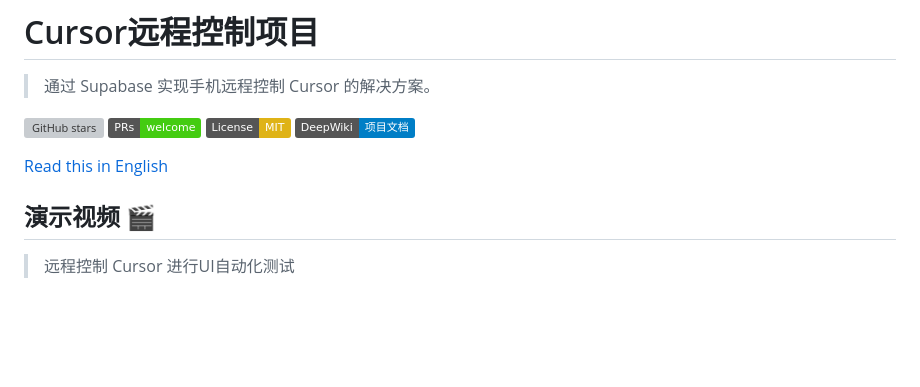
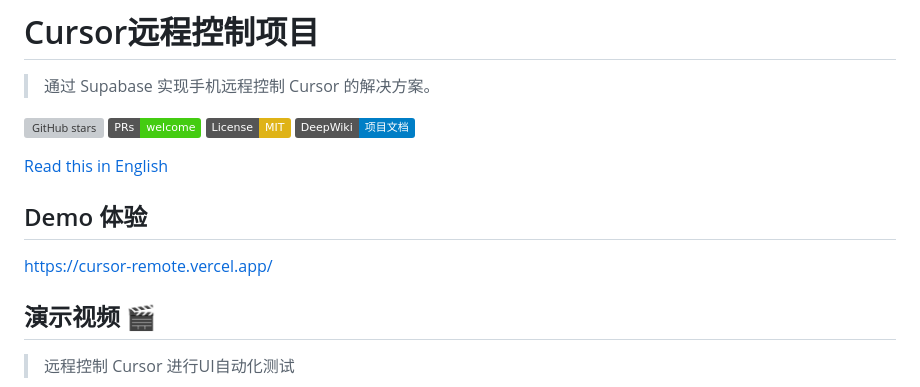
Before and after one commit to crimsonsunset/cursor_remote, a Markdown page: README.md, the part around the change. Rendered like a GitHub page; badges without logos; blank space fills up the shorter version; grey boxes are pictures that could not be loaded.

```diff
--- a/README.md
+++ b/README.md
@@ -7,6 +7,9 @@
 [![DeepWiki](https://img.shields.io/badge/DeepWiki-项目文档-blue)](https://deepwiki.com/terryso/cursor_remote)
 
 [Read this in English](README.en.md)
+
+## Demo 体验
+[https://cursor-remote.vercel.app/](https://cursor-remote.vercel.app/)
 
 ## 演示视频 🎬
 > 远程控制 Cursor 进行UI自动化测试
```
Also changed, not shown: README.en.md (+3 -0 lines).
